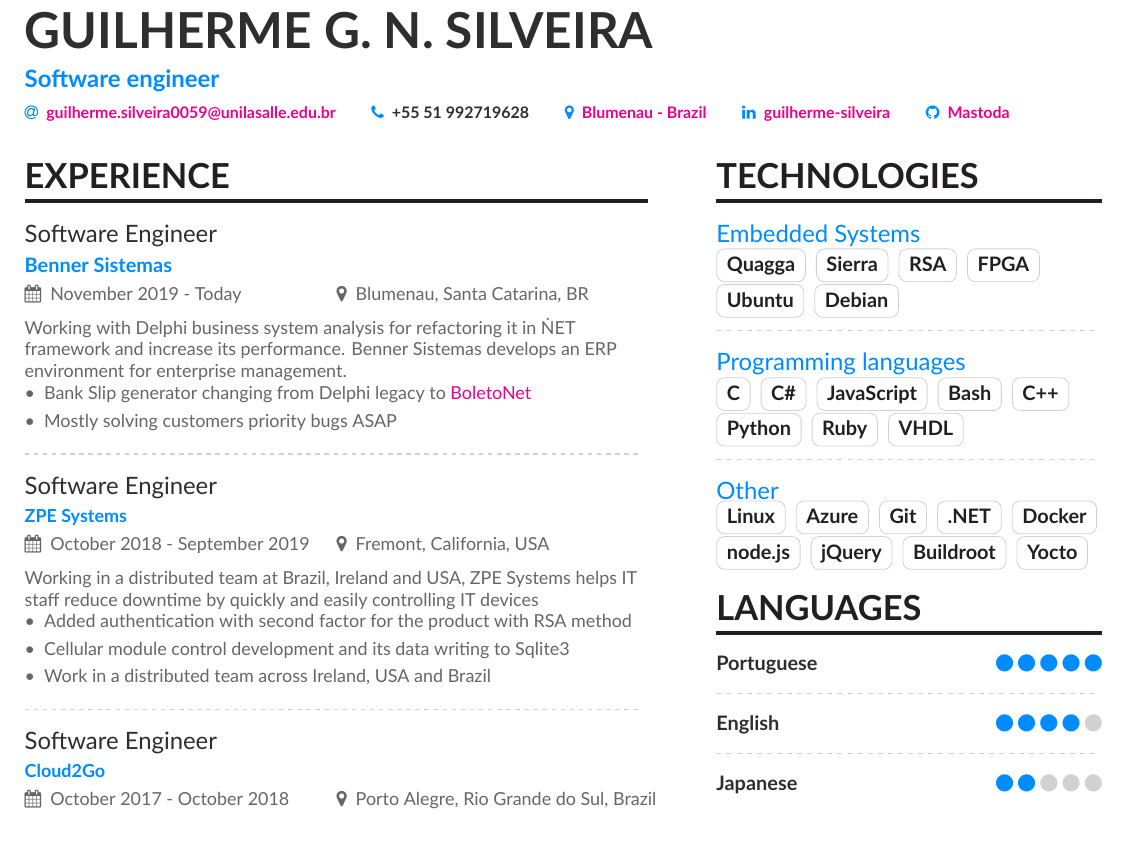
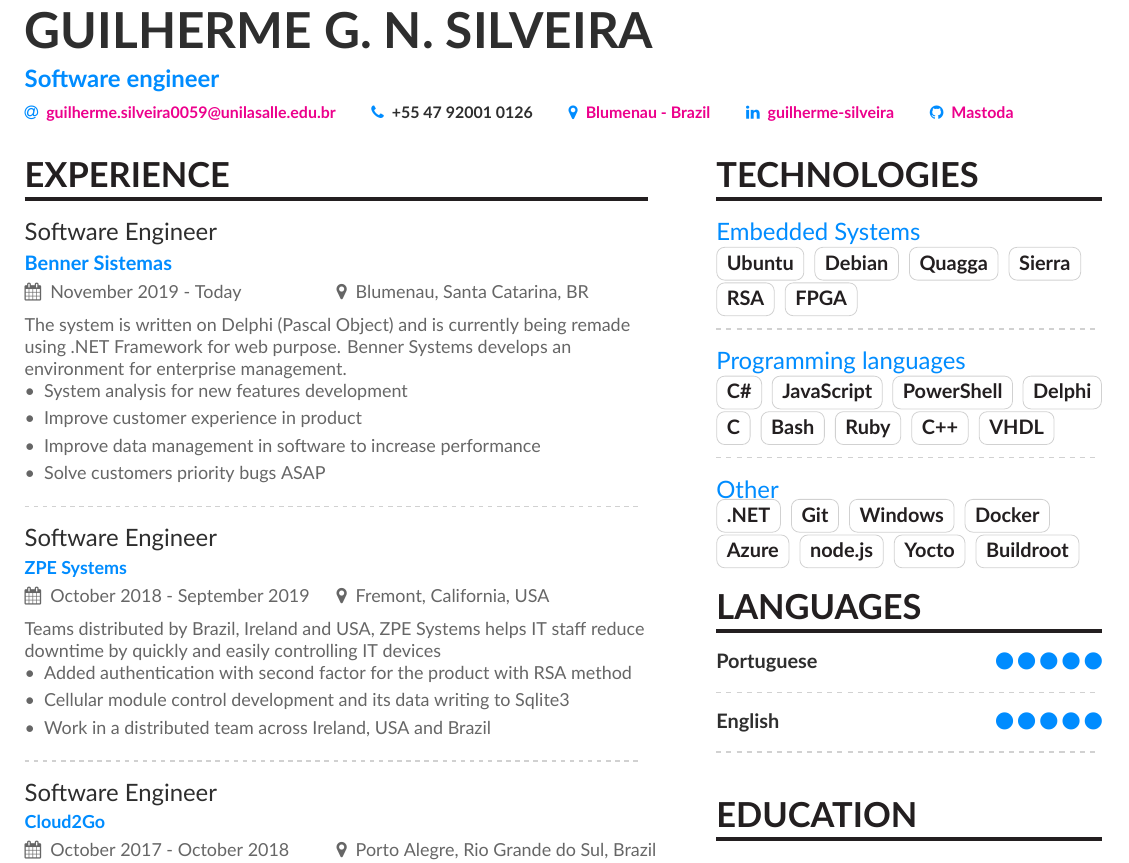
Before and after one commit to Mastoda/resume, a LaTeX CV (main.tex, which reads sidebar.tex): part of the page, cut so that both start at the same text, the shorter picture padded with empty space. Compiled offline with XeLaTeX.

Commit message:
Updated current carreer situation

```diff
--- a/main.tex
+++ b/main.tex
@@ -75,7 +75,7 @@
   % Not all of these are required!
   % You can add your own with \printinfo{symbol}{detail}
   \email{\href{mailto:guilherme.silveira0059@unilasalle.edu.br}{guilherme.silveira0059@unilasalle.edu.br}}
-  \phone{+55 51 992719628}
+  \phone{+55 47 92001 0126}
   \location{\href{https://goo.gl/maps/HQWuBcxAMP1UeLbe9}{Blumenau - Brazil}}
   %\homepage{<website>}
   \linkedin{\href{https://www.linkedin.com/in/guilherme-silveira/}{guilherme-silveira}}
@@ -98,16 +98,18 @@
 \cvsection[sidebar]{Experience}
 
 \cvevent{Software Engineer}{Benner Sistemas}{November 2019 -\- Today}{Blumenau, Santa Catarina, BR}
-Working with Delphi business system analysis for refactoring it in \.NET framework and increase its performance. Benner Sistemas develops an ERP environment for enterprise management.
+The system is written on Delphi (Pascal Object) and is currently being remade using .NET Framework for web purpose. Benner Systems develops an environment for enterprise management.
 \begin{itemize}
-\item Bank Slip generator changing from Delphi legacy to \href{https://github.com/BoletoNet/boletonet}{BoletoNet}
-\item Mostly solving customers priority bugs ASAP
+\item System analysis for new features development
+\item Improve customer experience in product
+\item Improve data management in software to increase performance
+\item Solve customers priority bugs ASAP
 \end{itemize}
 
 \divider{}
 
 \cvevent{Software Engineer}{ZPE Systems}{October 2018 -\- September 2019}{Fremont, California, USA}
-Working in a distributed team at Brazil, Ireland and USA, ZPE Systems helps IT staff reduce downtime by quickly and easily controlling IT devices
+Teams distributed by Brazil, Ireland and USA, ZPE Systems helps IT staff reduce downtime by quickly and easily controlling IT devices
 \begin{itemize}
 \item Added authentication with second factor for the product with RSA method
 \item Cellular module control development and its data writing to Sqlite3
--- a/sidebar.tex
+++ b/sidebar.tex
@@ -1,47 +1,44 @@
 \cvsection{Technologies}
 
 {\large\color{accent}Embedded Systems\par}
+\cvtag{Ubuntu}
+\cvtag{Debian}
 \cvtag{Quagga}
 \cvtag{Sierra}
 \cvtag{RSA}
 \cvtag{FPGA}
-\cvtag{Ubuntu}
-\cvtag{Debian}
 
 \divider
 
 {\large\color{accent}Programming languages\par}
-\cvtag{C}
 \cvtag{C\#}
 \cvtag{JavaScript}
+\cvtag{PowerShell}
+\cvtag{Delphi}
+\cvtag{C}
 \cvtag{Bash}
+\cvtag{Ruby}
 \cvtag{C++}
-\cvtag{Python}
-\cvtag{Ruby}
 \cvtag{VHDL}
 
 \divider
 
 {\large\color{accent}Other\par}
-\cvtag{Linux}
+\cvtag{.NET}
+\cvtag{Git}
+\cvtag{Windows}
+\cvtag{Docker}
 \cvtag{Azure}
-\cvtag{Git}
-\cvtag{.NET}
-\cvtag{Docker}
 \cvtag{node.js}
-\cvtag{jQuery}
+\cvtag{Yocto}
 \cvtag{Buildroot}
-\cvtag{Yocto}
 
 \cvsection{Languages}
 
 \cvskill{Portuguese}{5}
 \divider
 
-\cvskill{English}{4}
-\divider
-
-\cvskill{Japanese}{2}
+\cvskill{English}{5}
 \divider
 
 %% Yeah I didn't spend too much time making all the
```
